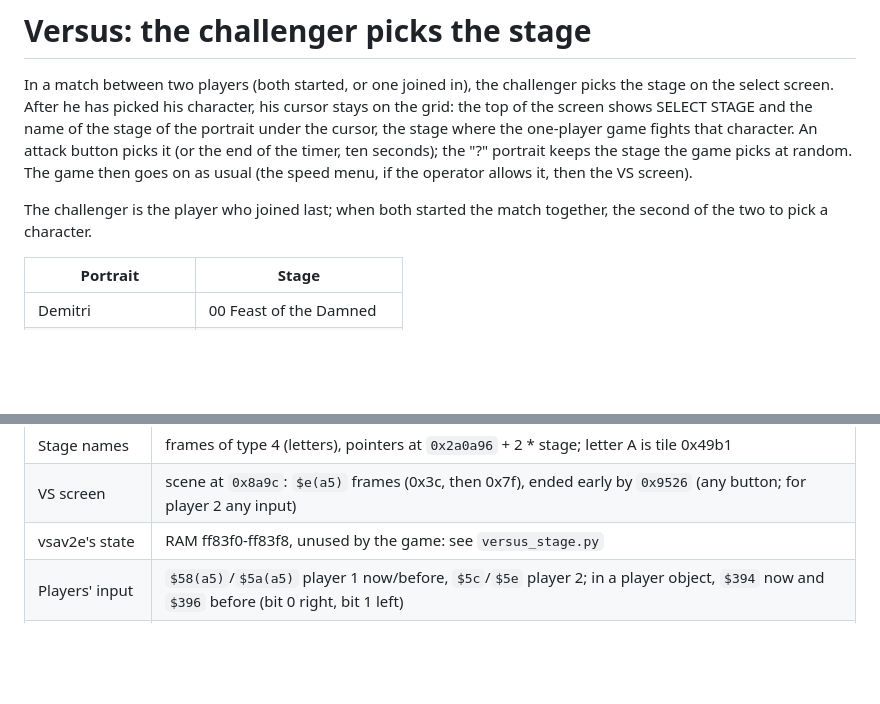
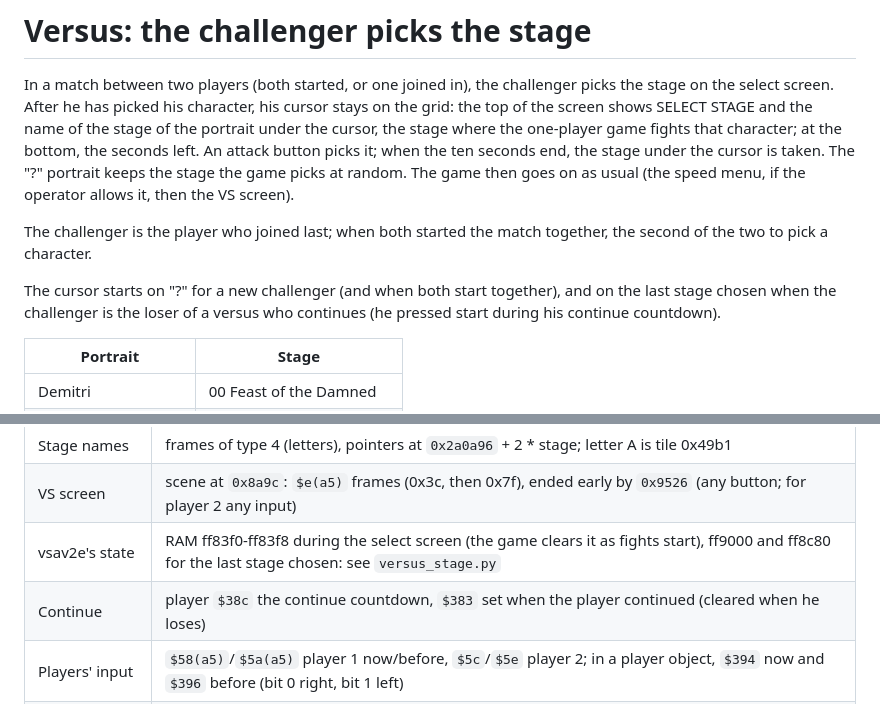
Before and after one commit to zanac/vsav2e, a Markdown page: docs/versus.md, 2 parts joined by grey strips. Rendered like a GitHub page; blank space fills up the shorter version.

```diff
--- a/docs/versus.md
+++ b/docs/versus.md
@@ -3,13 +3,17 @@
 In a match between two players (both started, or one joined in), the challenger picks the
 stage on the select screen. After he has picked his character, his cursor stays on the
 grid: the top of the screen shows SELECT STAGE and the name of the stage of the portrait
-under the cursor, the stage where the one-player game fights that character. An attack
-button picks it (or the end of the timer, ten seconds); the "?" portrait keeps the stage
-the game picks at random. The game then goes on as usual (the speed menu, if the operator
+under the cursor, the stage where the one-player game fights that character; at the
+bottom, the seconds left. An attack button picks it; when the ten seconds end, the stage
+under the cursor is taken. The "?" portrait keeps the stage the game picks at random. The game then goes on as usual (the speed menu, if the operator
 allows it, then the VS screen).
 
 The challenger is the player who joined last; when both started the match together, the
 second of the two to pick a character.
+
+The cursor starts on "?" for a new challenger (and when both start together), and on
+the last stage chosen when the challenger is the loser of a versus who continues (he
+pressed start during his continue countdown).
 
 | Portrait | Stage |
 |---|---|
@@ -40,7 +44,8 @@ The code and how the game does it: `tools/build/versus_stage.py`.
 | Navigation | `0x1fe2c` joystick bits -> direction, `0x1588e` 8 bytes a cell: the cell in each direction |
 | Stage names | frames of type 4 (letters), pointers at `0x2a0a96` + 2 * stage; letter A is tile 0x49b1 |
 | VS screen | scene at `0x8a9c`: `$e(a5)` frames (0x3c, then 0x7f), ended early by `0x9526` (any button; for player 2 any input) |
-| vsav2e's state | RAM ff83f0-ff83f8, unused by the game: see `versus_stage.py` |
+| vsav2e's state | RAM ff83f0-ff83f8 during the select screen (the game clears it as fights start), ff9000 and ff8c80 for the last stage chosen: see `versus_stage.py` |
+| Continue | player `$38c` the continue countdown, `$383` set when the player continued (cleared when he loses) |
 | Players' input | `$58(a5)`/`$5a(a5)` player 1 now/before, `$5c`/`$5e` player 2; in a player object, `$394` now and `$396` before (bit 0 right, bit 1 left) |
 | Players together | `$ac(a5)`: bit 0 player 1, bit 1 player 2 |
 
```
Also changed, not shown: README.md (+4 -1 lines), docs/text.md (+16 -5 lines), screenshots/versus_stage_select.png, 5 other files.
